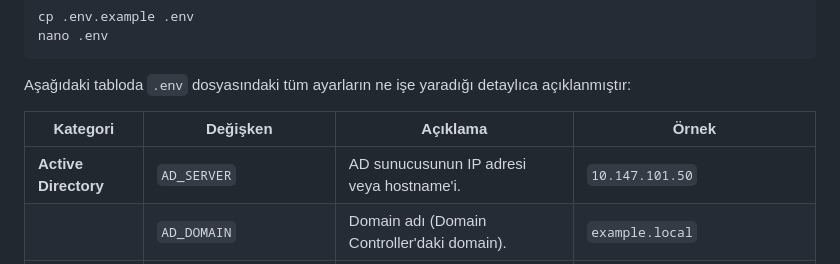
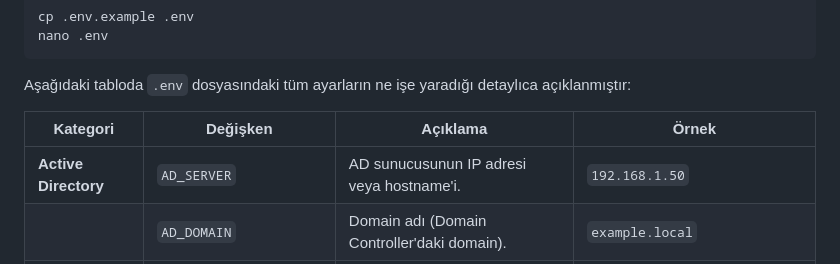
Before and after one commit to burak-aras/passAD, a Markdown page: README.md, the part around the change. Drawn GitHub-style.

Commit message:
Docker ve README guncellendi

```diff
--- a/README.md
+++ b/README.md
@@ -152,7 +152,7 @@ Aşağıdaki tabloda `.env` dosyasındaki tüm ayarların ne işe yaradığı de
 
 | Kategori | Değişken | Açıklama | Örnek |
 |----------|----------|----------|-------|
-| **Active Directory** | `AD_SERVER` | AD sunucusunun IP adresi veya hostname'i. | `10.147.101.50` |
+| **Active Directory** | `AD_SERVER` | AD sunucusunun IP adresi veya hostname'i. | `192.168.1.50` |
 | | `AD_DOMAIN` | Domain adı (Domain Controller'daki domain). | `example.local` |
 | | `AD_BASE_DN` | LDAP sorguları için Base DN (Distinguished Name). | `DC=example,DC=local` |
 | | `AD_USER` | AD üzerinde okuma/yazma yetkisi olan servis hesabı (Domain\User formatında). | `EXAMPLE\svc_passad` |
```
